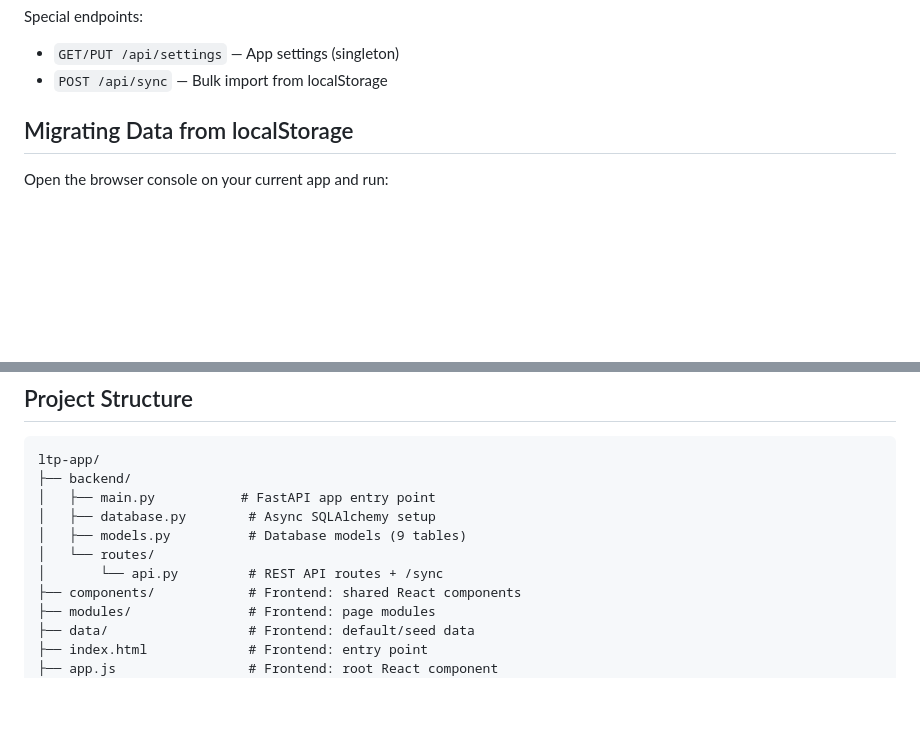
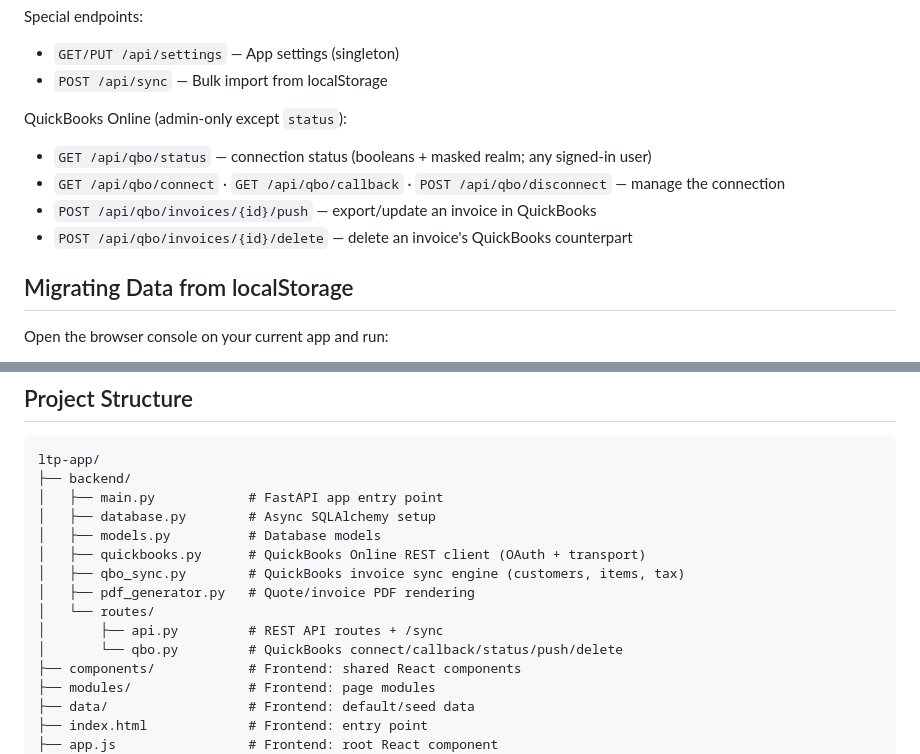
Before and after one commit to WPCom100/LTPApp, a Markdown page: README.md, 2 parts joined by grey strips. Rendered like a GitHub page; blank space fills up the shorter version.

````diff
--- a/README.md
+++ b/README.md
@@ -191,6 +272,12 @@ Entities: `companies`, `contacts`, `projects`, `quotes`, `invoices`, `equipment`
 Special endpoints:
 - `GET/PUT /api/settings` — App settings (singleton)
 - `POST /api/sync` — Bulk import from localStorage
+
+QuickBooks Online (admin-only except `status`):
+- `GET /api/qbo/status` — connection status (booleans + masked realm; any signed-in user)
+- `GET /api/qbo/connect` · `GET /api/qbo/callback` · `POST /api/qbo/disconnect` — manage the connection
+- `POST /api/qbo/invoices/{id}/push` — export/update an invoice in QuickBooks
+- `POST /api/qbo/invoices/{id}/delete` — delete an invoice's QuickBooks counterpart
 
 ## Migrating Data from localStorage
 
@@ -219,11 +306,15 @@ fetch('/api/sync', {
 ```
 ltp-app/
 ├── backend/
-│   ├── main.py           # FastAPI app entry point
+│   ├── main.py            # FastAPI app entry point
 │   ├── database.py        # Async SQLAlchemy setup
-│   ├── models.py          # Database models (9 tables)
+│   ├── models.py          # Database models
+│   ├── quickbooks.py      # QuickBooks Online REST client (OAuth + transport)
+│   ├── qbo_sync.py        # QuickBooks invoice sync engine (customers, items, tax)
+│   ├── pdf_generator.py   # Quote/invoice PDF rendering
 │   └── routes/
-│       └── api.py         # REST API routes + /sync
+│       ├── api.py         # REST API routes + /sync
+│       └── qbo.py         # QuickBooks connect/callback/status/push/delete
 ├── components/            # Frontend: shared React components
 ├── modules/               # Frontend: page modules
 ├── data/                  # Frontend: default/seed data
````
Also changed, not shown: other parts of README.md (+81 -0 lines).
